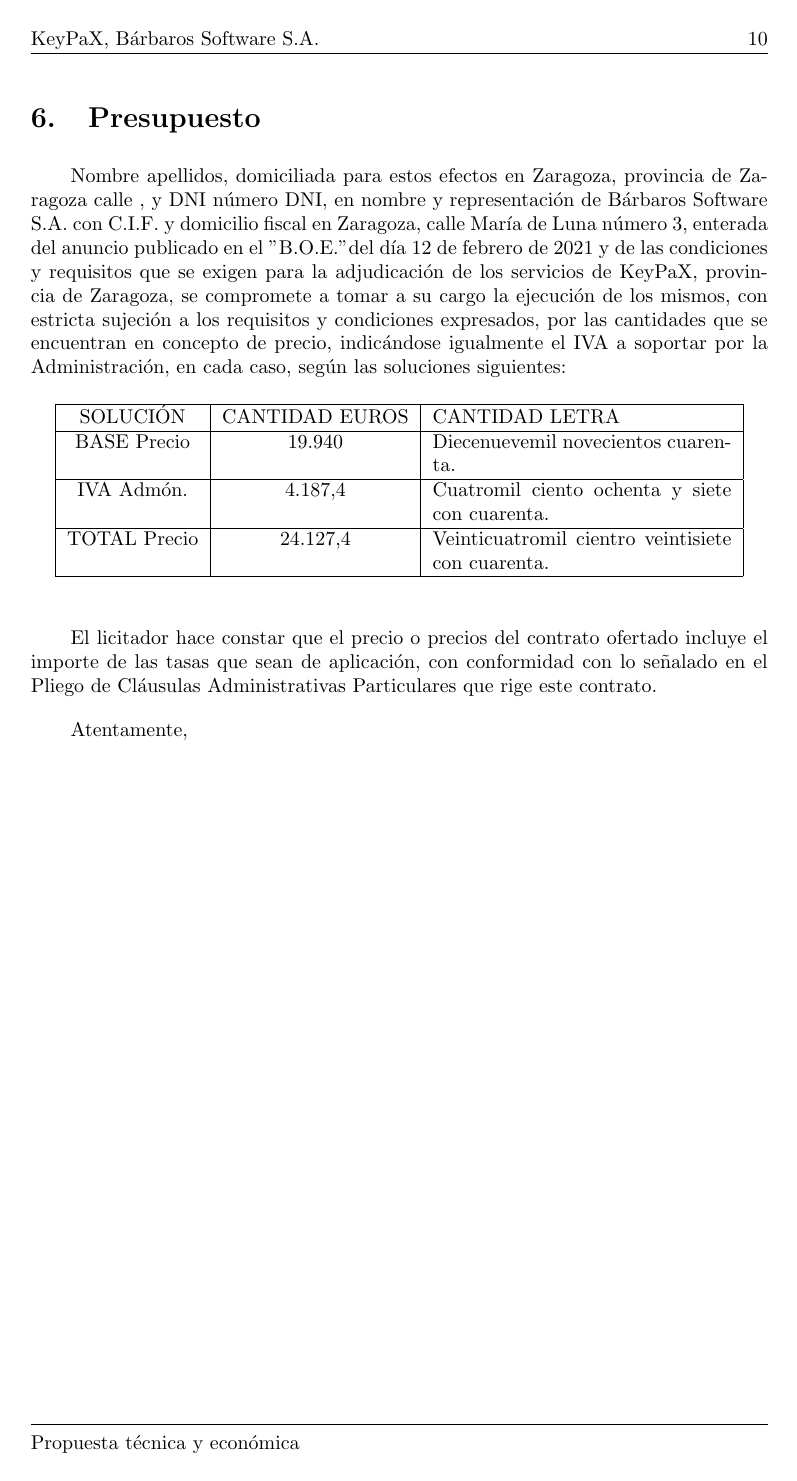
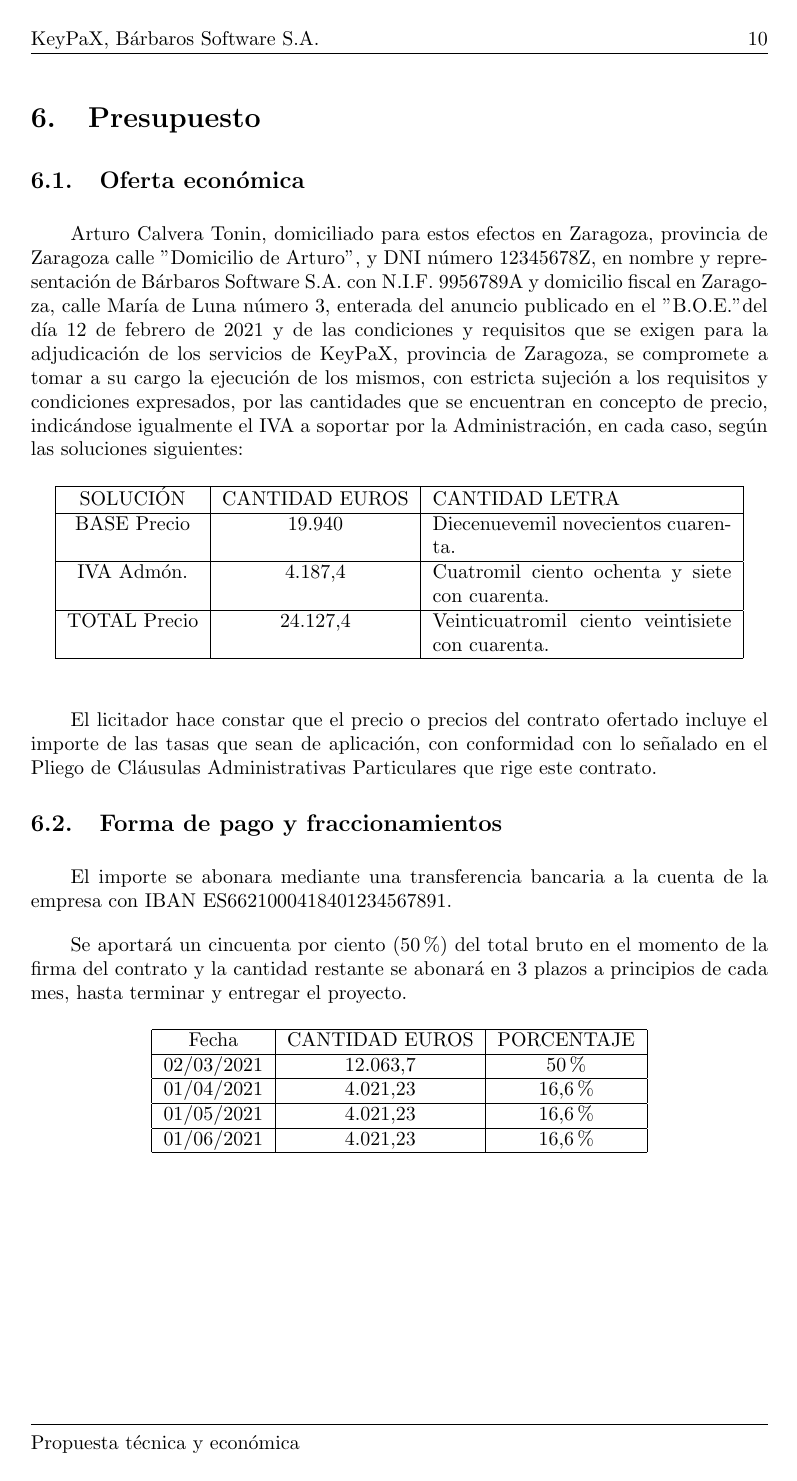
Before and after one commit to UNIZAR-30226-2021-03/documentacion, a LaTeX document (propuesta_tecnica_economica/propuesta_latex/propuesta.tex): page 10 of 12. Compiled offline with pdfLaTeX.

Commit message:
propuesta terminada, a revisar

```diff
--- a/propuesta_tecnica_economica/propuesta_latex/propuesta.tex
+++ b/propuesta_tecnica_economica/propuesta_latex/propuesta.tex
@@ -231,8 +235,9 @@ Estas características individuales permiten afrontar los problemas mediante dis
 
 \section{Presupuesto}
 
-Nombre apellidos, domiciliada para estos efectos en Zaragoza, provincia de Zaragoza calle , y DNI número DNI, en nombre y representación de Bárbaros Software S.A. con C.I.F. y domicilio fiscal en Zaragoza, calle María de Luna número 3, enterada del anuncio publicado en el "B.O.E." del día 12 de febrero de 2021 y de las condiciones y requisitos que se exigen para la adjudicación de los servicios de KeyPaX, provincia de Zaragoza, se compromete a tomar a su cargo la ejecución de los mismos, con estricta sujeción a los requisitos y condiciones expresados, por las cantidades que se encuentran en concepto de precio, indicándose igualmente el IVA a soportar por la Administración, en cada caso, según las soluciones siguientes:
+\subsection{Oferta económica}
 
+Arturo Calvera Tonin, domiciliado para estos efectos en Zaragoza, provincia de Zaragoza calle "Domicilio de Arturo", y DNI número 12345678Z, en nombre y representación de Bárbaros Software S.A. con N.I.F. 9956789A y domicilio fiscal en Zaragoza, calle María de Luna número 3, enterada del anuncio publicado en el "B.O.E." del día 12 de febrero de 2021 y de las condiciones y requisitos que se exigen para la adjudicación de los servicios de KeyPaX, provincia de Zaragoza, se compromete a tomar a su cargo la ejecución de los mismos, con estricta sujeción a los requisitos y condiciones expresados, por las cantidades que se encuentran en concepto de precio, indicándose igualmente el IVA a soportar por la Administración, en cada caso, según las soluciones siguientes:
 
 \begin{table}[H]
     \centering
@@ -241,13 +246,31 @@ Nombre apellidos, domiciliada para estos efectos en Zaragoza, provincia de Zarag
         SOLUCIÓN &  CANTIDAD EUROS & CANTIDAD LETRA \\ \hline
         BASE Precio & 19.940 & Diecenuevemil novecientos cuarenta.\\ \hline
         IVA Admón. &  4.187,4 & Cuatromil ciento ochenta y siete con cuarenta.\\ \hline
-        TOTAL Precio &  24.127,4 & Veinticuatromil cientro veintisiete con cuarenta.\\ \hline
+        TOTAL Precio &  24.127,4 & Veinticuatromil ciento veintisiete con cuarenta.\\ \hline
     \end{tabular}
 \end{table}
 
 El licitador hace constar que el precio o precios del contrato ofertado incluye el importe de las tasas que sean de aplicación, con conformidad con lo señalado en el Pliego de Cláusulas Administrativas Particulares que rige este contrato.
 
-Atentamente,
+\subsection{Forma de pago y fraccionamientos}
+
+El importe se abonara mediante una transferencia bancaria a la cuenta de la empresa con IBAN ES6621000418401234567891.
+
+Se aportará un cincuenta por ciento (50\%) del total bruto en el momento de la firma del contrato y la cantidad restante se abonará en 3 plazos a principios de cada mes, hasta terminar y entregar el proyecto.
+
+\begin{table}[H]
+    \centering
+    \begin{tabular}{| c | c | c |}
+    \hline
+        Fecha &  CANTIDAD EUROS & PORCENTAJE  \\ \hline
+        02/03/2021 & 12.063,7 & 50\% \\ \hline
+        01/04/2021 & 4.021,23 & 16,6\% \\ \hline
+        01/05/2021 & 4.021,23 & 16,6\% \\ \hline
+        01/06/2021 & 4.021,23 & 16,6\% \\ \hline
+    \end{tabular}
+\end{table}
+
+
 
 \pagebreak
 
```
Also changed, not shown: propuesta_tecnica_economica/propuesta_latex/propuesta.pdf, propuesta_tecnica_economica/propuesta_latex/propuesta.tex (21 more changed lines).
